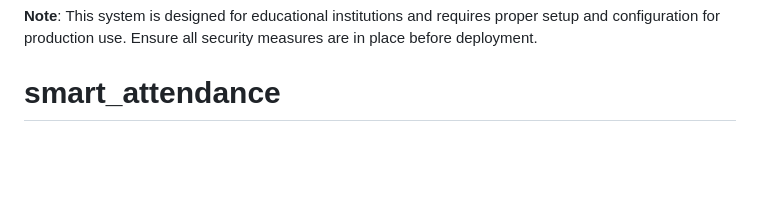
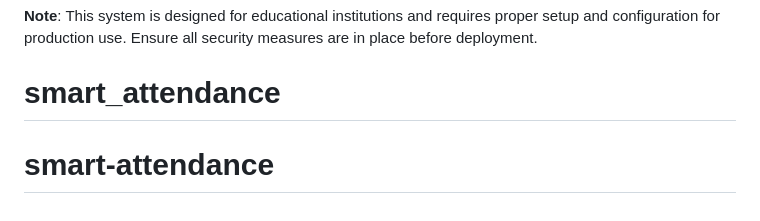
Before and after one commit to zawnaing-2024/smart-attendance, a Markdown page: README.md, the part around the change. Rendered like a GitHub page; blank space fills up the shorter version.

```diff
--- a/README.md
+++ b/README.md
@@ -223,3 +223,4 @@ This project is proprietary software. All rights reserved.
 
 **Note**: This system is designed for educational institutions and requires proper setup and configuration for production use. Ensure all security measures are in place before deployment.
 # smart_attendance
+# smart-attendance
```
